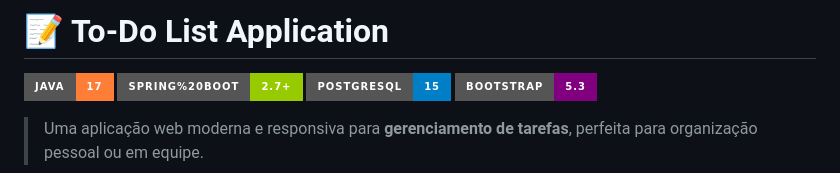
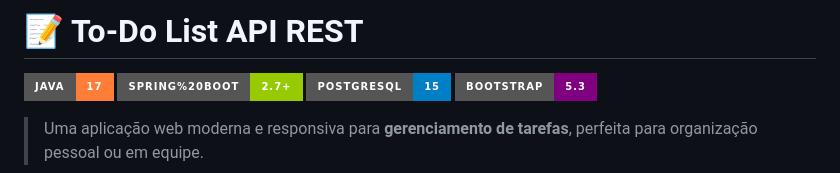
Before and after one commit to JhonataLuis/To-Do-List-project, a Markdown page: README.md, the part around the change. Rendered like a GitHub page; badges without logos.

```diff
--- a/README.md
+++ b/README.md
@@ -1,4 +1,4 @@
-# 📝 To-Do List Application
+# 📝 To-Do List API REST
 
 ![Java](https://img.shields.io/badge/Java-17-orange?style=for-the-badge&logo=openjdk)
 ![Spring Boot](https://img.shields.io/badge/Spring%2520Boot-2.7+-green?style=for-the-badge&logo=springboot)
```
